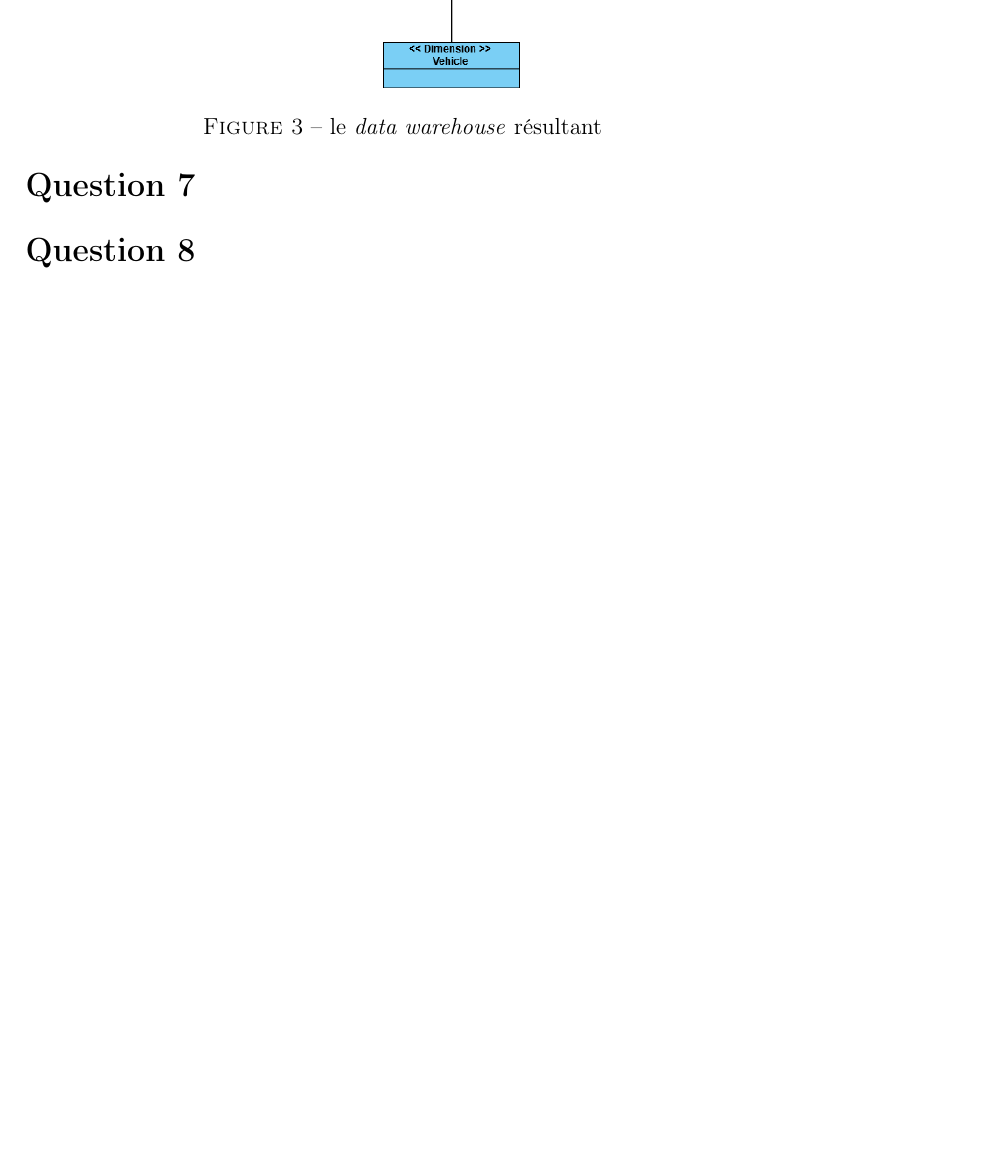
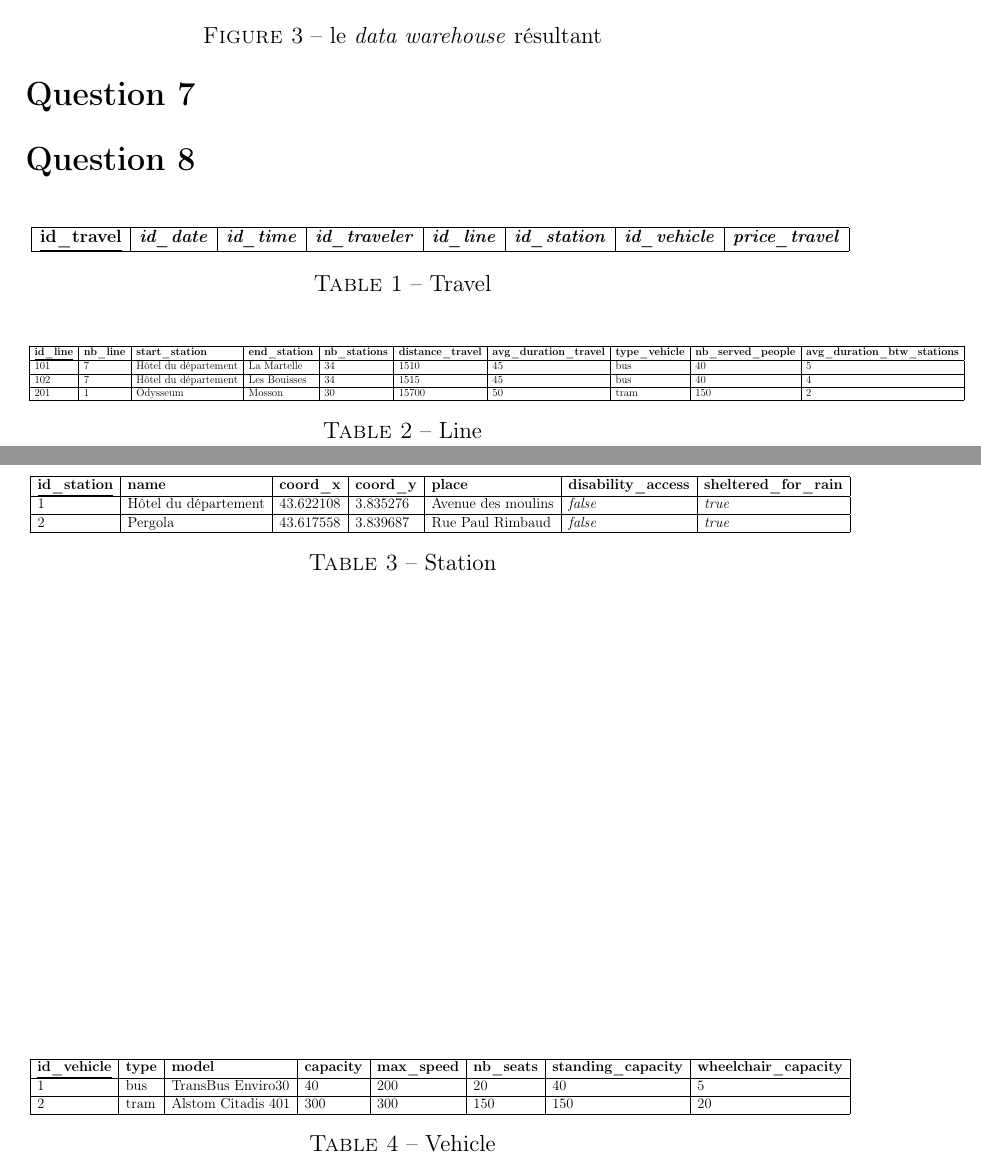
Before and after one commit to anonbnr/HMIN122M_Projects, a LaTeX document (mini_projet/rapport/rapport.tex): part of page 8 of 8 before the commit and two parts of pages 8 and 9 of 9 after it, the two joined at a grey line, cut so that both start at the same text, the shorter picture padded with empty space. Compiled offline with pdfLaTeX.

Commit message:
(report) reached table Voyager in question 8 and (model) fixed some mistakes in the specifications

```diff
--- a/mini_projet/rapport/rapport.tex
+++ b/mini_projet/rapport/rapport.tex
@@ -197,5 +197,66 @@ Les mesures de la table des maintenances sont :
 \section*{Question 8}
 \label{sec:question_8}
 \addcontentsline{toc}{section}{\nameref{sec:question_8}}
+\begin{table}[!ht]
+  \centering
+  \resizebox{1.1\textwidth}{!}{
+    \begin{tabular}{ | l | l | l | l | l | l | l | l | l |}
+      \hline
+      \underline{\textbf{id\_travel}} & \textit{\textbf{id\_date}} & \textit{\textbf{id\_time}} & \textit{\textbf{id\_traveler}} & \textit{\textbf{id\_line}} & \textit{\textbf{id\_station}} & \textit{\textbf{id\_vehicle}} & \textit{\textbf{price\_travel}}\\
+      \hline
+    \end{tabular}
+  }
+  \caption{Travel}
+\end{table}
+
+\begin{table}[!ht]
+  \centering
+  \resizebox{1.25\textwidth}{!}{
+    \begin{tabular}{ | l | l | l | l | l | l | l | l | l | l |}
+      \hline
+      \underline{\textbf{id\_line}} & \textbf{nb\_line} & \textbf{start\_station} & \textbf{end\_station} & \textbf{nb\_stations} & \textbf{distance\_travel} & \textbf{avg\_duration\_travel} & \textbf{type\_vehicle} & \textbf{nb\_served\_people} & \textbf{avg\_duration\_btw\_stations}\\
+      \hline
+      101 & 7 & Hôtel du département & La Martelle & 34 & 1510 & 45 & bus & 40 & 5\\
+      \hline
+      102 & 7 & Hôtel du département & Les Bouisses & 34 & 1515 & 45 & bus & 40 & 4\\
+      \hline
+      201 & 1 & Odysseum & Mosson & 30 & 15700 & 50 & tram & 150 & 2\\
+      \hline
+    \end{tabular}
+  }
+  \caption{Line}
+\end{table}
+
+\begin{table}[!ht]
+  \centering
+  \resizebox{1.1\textwidth}{!}{
+    \begin{tabular}{ | l | l | l | l | l | l | l |}
+      \hline
+      \underline{\textbf{id\_station}} & \textbf{name} & \textbf{coord\_x} & \textbf{coord\_y} & \textbf{place} & \textbf{disability\_access} & \textbf{sheltered\_for\_rain}\\
+      \hline
+      1 & Hôtel du département & $43.622108$ & $3.835276$ & Avenue des moulins & \textit{false} & \textit{true}\\
+      \hline
+      2 & Pergola & $43.617558$ & $3.839687$ & Rue Paul Rimbaud & \textit{false} & \textit{true}\\
+      \hline
+    \end{tabular}
+  }
+  \caption{Station}
+\end{table}
+
+\begin{table}[!ht]
+  \centering
+  \resizebox{1.1\textwidth}{!}{
+    \begin{tabular}{ | l | l | l | l | l | l | l | l |}
+      \hline
+      \underline{\textbf{id\_vehicle}} & \textbf{type} & \textbf{model} & \textbf{capacity} & \textbf{max\_speed} & \textbf{nb\_seats} & \textbf{standing\_capacity} & \textbf{wheelchair\_capacity}\\
+      \hline
+      1 & bus & TransBus Enviro30 & 40 & 200 & 20 & 40 & 5\\
+      \hline
+      2 & tram & Alstom Citadis 401 & 300 & 300 & 150 & 150 & 20\\
+      \hline
+    \end{tabular}
+  }
+  \caption{Vehicle}
+\end{table}
 
 \end{document}
```
Also changed, not shown: mini_projet/modele/specifications.txt (+2 -1 lines), mini_projet/rapport/rapport.pdf.
